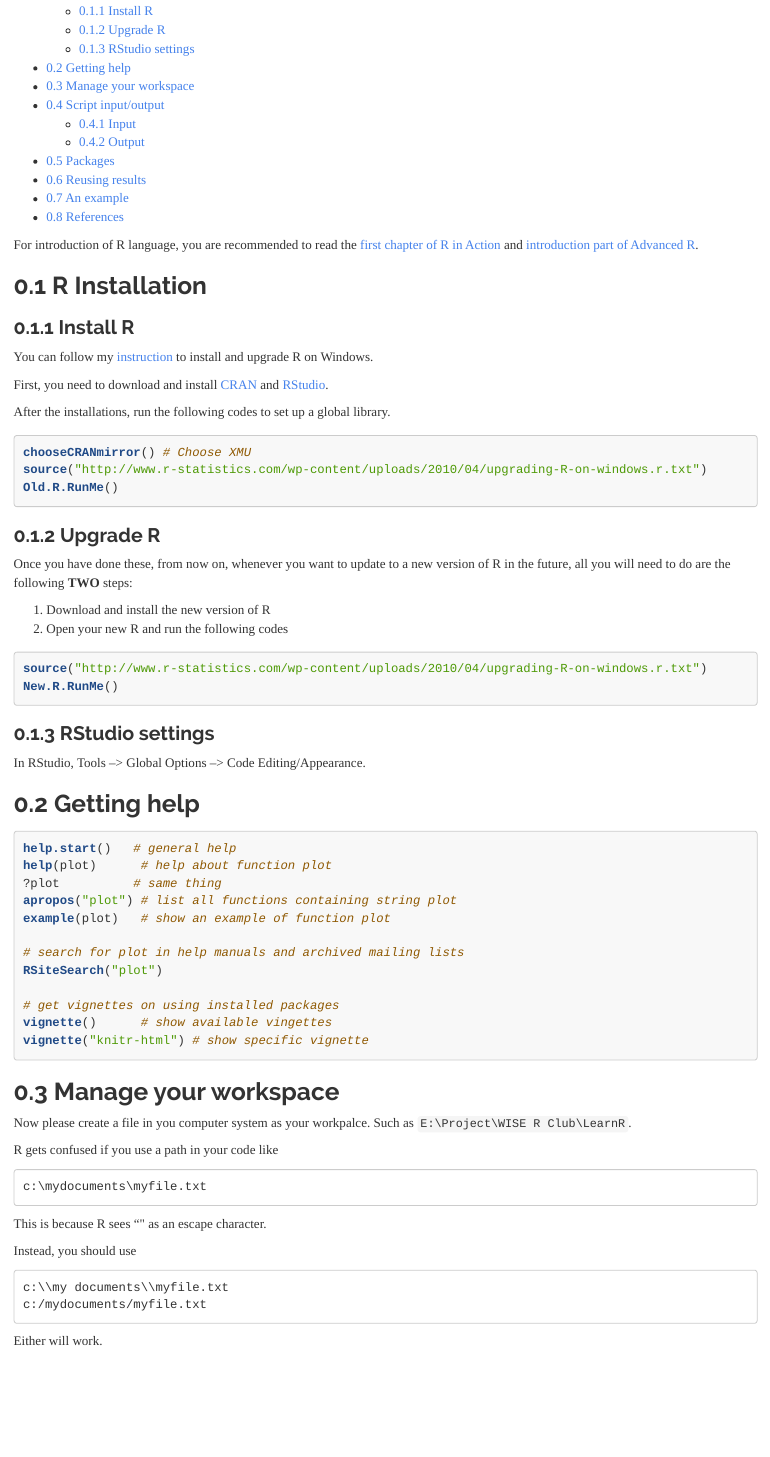
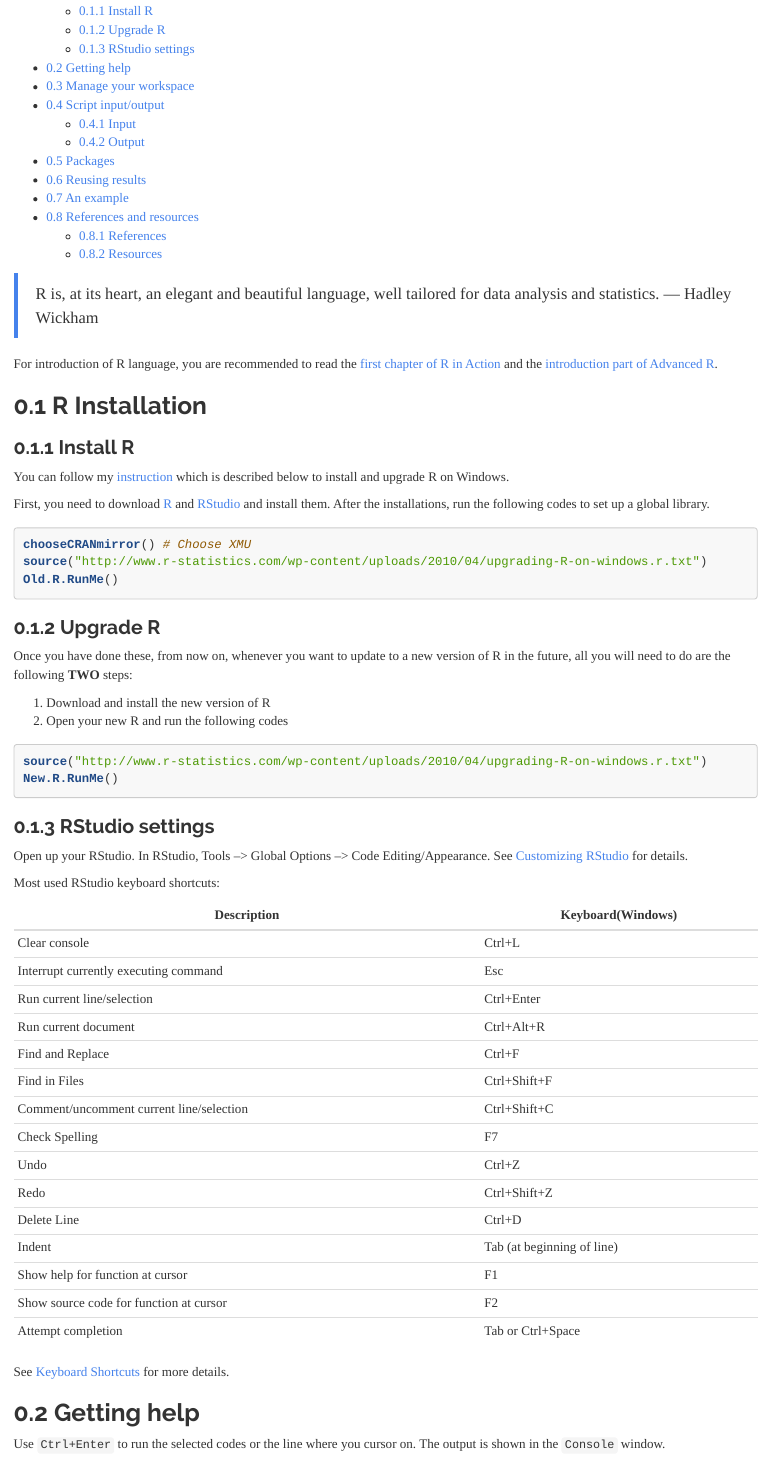
Before and after one commit to wise-r/R-Training, an R Markdown document (Chapter01/1.Intro.rmd): the page in a window 1100 px wide, from 120 px down. Rendered offline with R 4.5, knitr and Pandoc, with nearby package versions; long lines of code are wrapped.

Commit message:
Update chapter01

````diff
--- a/1.Intro.rmd
+++ b/Chapter01/1.Intro.rmd
@@ -10,18 +10,18 @@ output:
     toc: yes
 ---
 
-For introduction of R language, you are recommended to read the [first chapter of R in Action](http://www.manning.com/kabacoff/) and [introduction part of Advanced R](http://adv-r.had.co.nz/Introduction.html).
+> R is, at its heart, an elegant and beautiful language, well tailored for data analysis and statistics. --- Hadley Wickham
+
+For introduction of R language, you are recommended to read the [first chapter of R in Action](http://www.manning.com/kabacoff/) and the [introduction part of Advanced R](http://adv-r.had.co.nz/Introduction.html).
 
 
 ## R Installation
 
 ### Install R
 
-You can follow my [instruction][install] to install and upgrade R on Windows.
+You can follow my [instruction][install] which is described below to install and upgrade R on Windows.
 
-First, you need to download  and install [CRAN][] and [RStudio][].
-
-After the installations, run the following codes to set up a global library.
+First, you need to download  [R][] and [RStudio][] and install them. After the installations, run the following codes to set up a global library.
 
 ```{r set_lib, eval=FALSE}
 chooseCRANmirror() # Choose XMU
@@ -44,10 +44,35 @@ New.R.RunMe()
 
 ### RStudio settings
 
-In RStudio, Tools --> Global Options --> Code Editing/Appearance.
+Open up your RStudio. In RStudio, Tools --> Global Options --> Code Editing/Appearance. See [Customizing RStudio](https://support.rstudio.com/hc/en-us/articles/200549016-Customizing-RStudio) for details.
+
+Most used RStudio keyboard shortcuts:
+
+|Description                           |Keyboard(Windows)|
+| ------------------------------------ | -----------     |
+| Clear console                        | Ctrl+L          |
+|Interrupt currently executing command |  Esc            |
+| Run current line/selection           |Ctrl+Enter       |
+|Run current document                  |Ctrl+Alt+R       |
+|Find and Replace                      |Ctrl+F           |
+|Find in Files                         | Ctrl+Shift+F    |
+|Comment/uncomment current line/selection|Ctrl+Shift+C   |
+|Check Spelling                        | F7              |
+|Undo                                  |Ctrl+Z           |
+|Redo                                  |Ctrl+Shift+Z     |
+|Delete Line                           |Ctrl+D           |
+|Indent                                |Tab (at beginning of line)|
+|Show help for function at cursor      |F1               |
+|Show source code for function at cursor|F2              |
+|Attempt completion                    |Tab or Ctrl+Space|
+
+See [Keyboard Shortcuts](https://support.rstudio.com/hc/en-us/articles/200711853-Keyboard-Shortcuts) for more details.
+
 
 
 ## Getting help
+
+Use `Ctrl+Enter` to run the selected codes or the line where you cursor on. The output is shown in the `Console` window.
 
 ```{r get help, eval=FALSE}
 help.start()   # general help
````
Also changed, not shown: Chapter01/1.Intro.rmd (38 more changed lines).
